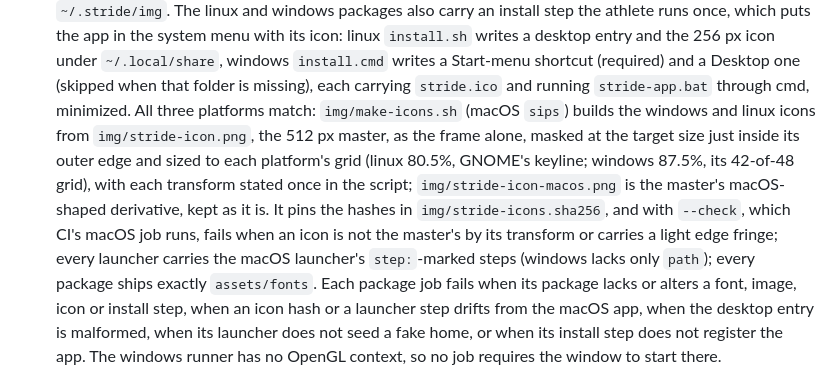
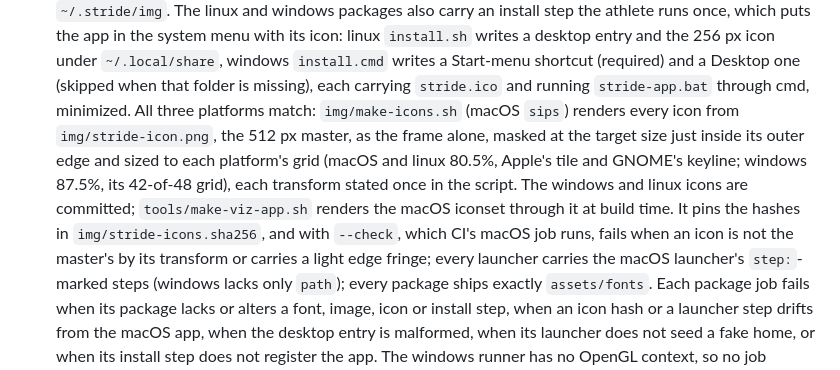
Before and after one commit to eschizoid/stride, a Markdown page: AGENTS.md, the part around the change. Rendered like a GitHub page.

```diff
--- a/AGENTS.md
+++ b/AGENTS.md
@@ -544,14 +544,15 @@ on `main`. You never tag or edit the version by hand.
   `~/.local/share`, windows `install.cmd` writes a Start-menu shortcut (required)
   and a Desktop one (skipped when that folder is missing), each carrying
   `stride.ico` and running `stride-app.bat` through cmd, minimized. All three
-  platforms match: `img/make-icons.sh` (macOS `sips`) builds the windows and linux
-  icons from `img/stride-icon.png`, the 512 px master, as the frame alone, masked
-  at the target size just inside its outer edge and sized to each platform's grid
-  (linux 80.5%, GNOME's keyline; windows 87.5%, its 42-of-48 grid), with each
-  transform stated once in the script; `img/stride-icon-macos.png` is the master's
-  macOS-shaped derivative, kept as it is. It pins the hashes in
-  `img/stride-icons.sha256`, and with `--check`, which CI's macOS job runs, fails
-  when an icon is not the master's by its transform or carries a light edge fringe;
+  platforms match: `img/make-icons.sh` (macOS `sips`) renders every icon from
+  `img/stride-icon.png`, the 512 px master, as the frame alone, masked at the
+  target size just inside its outer edge and sized to each platform's grid (macOS
+  and linux 80.5%, Apple's tile and GNOME's keyline; windows 87.5%, its 42-of-48
+  grid), each transform stated once in the script. The windows and linux icons are
+  committed; `tools/make-viz-app.sh` renders the macOS iconset through it at build
+  time. It pins the hashes in `img/stride-icons.sha256`, and with `--check`, which
+  CI's macOS job runs, fails when an icon is not the master's by its transform or
+  carries a light edge fringe;
   every launcher carries the macOS launcher's
   `step:`-marked steps (windows lacks only `path`); every package ships exactly
   `assets/fonts`. Each package job fails when its package lacks or alters a font,
```
Also changed, not shown: docs/viz.md (+22 -25 lines), img/stride-icon-256.png, img/stride-icon-macos.png (deleted), 5 other files.
